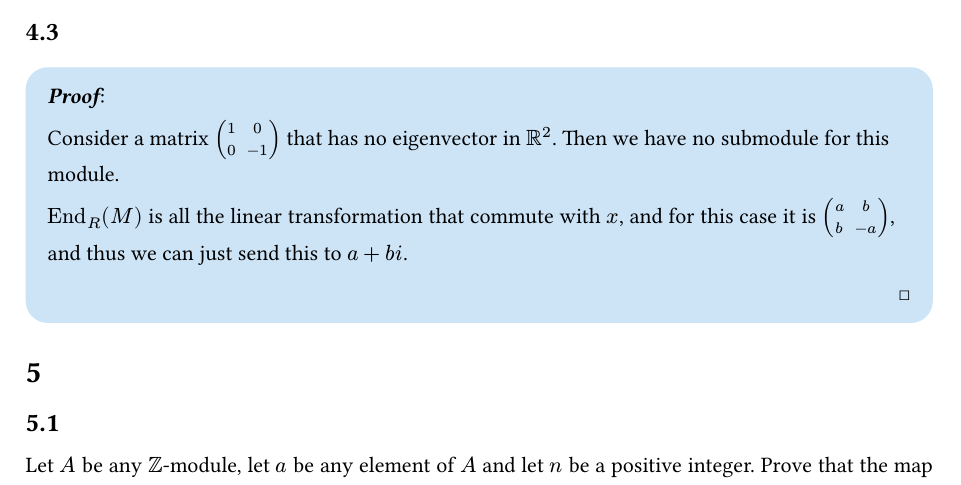
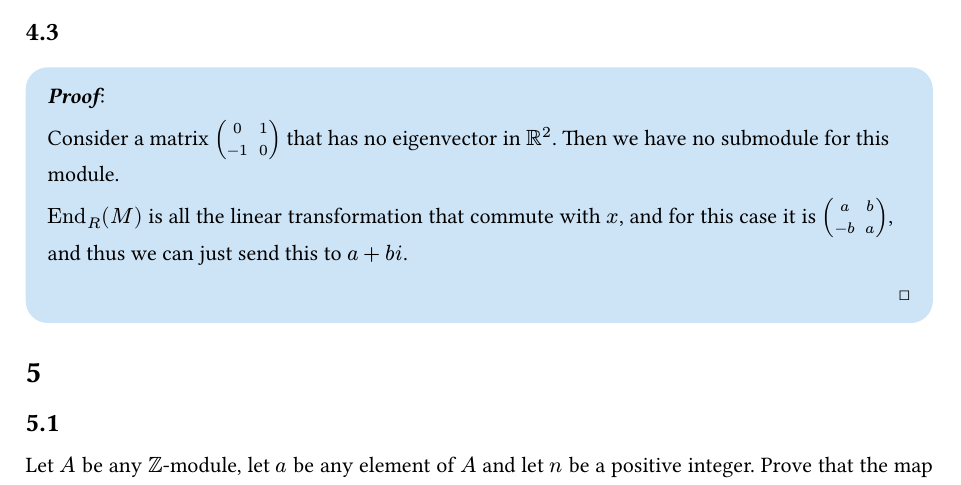
Before and after one commit to taooceros/MATH-542-HW, a Typst document (HW1/HW1.typ): part of page 4 of 6, cut so that both start at the same text. The pictures show the PDF file HW1/HW1.pdf that the author committed with the source.

Commit message:
update hw1

```diff
--- a/HW1/HW1.typ
+++ b/HW1/HW1.typ
@@ -174,9 +174,9 @@
 ==
 
 #proof[
-  Consider a matrix $mat(1,0;0,-1)$ that has no eigenvector in $RR^2$. Then we have no submodule for this module.
+  Consider a matrix $mat(0,1;-1,0)$ that has no eigenvector in $RR^2$. Then we have no submodule for this module.
 
-  $"End"_R (M)$ is all the linear transformation that commute with $x$, and for this case it is $mat(a,b;b,-a)$, and thus we can just send this to $a+b i$.
+  $"End"_R (M)$ is all the linear transformation that commute with $x$, and for this case it is $mat(a,b;-b,a)$, and thus we can just send this to $a+b i$.
 ]
 
 =
```
Also changed, not shown: HW1/HW1.pdf.
